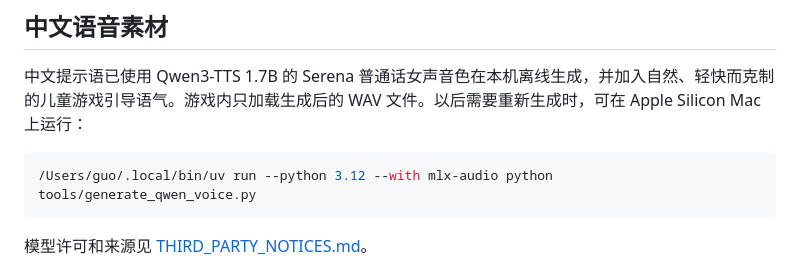
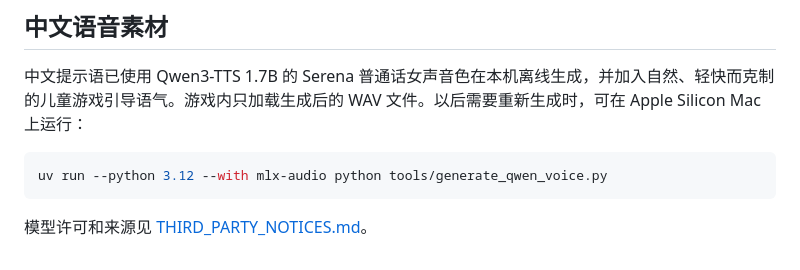
Before and after one commit to Jiaqi-Guo-0114/paipai-happy-chicken-playground, a Markdown page: README.md, the part around the change. GitHub-like rendering.

Commit message:
Use portable voice regeneration command

````diff
--- a/README.md
+++ b/README.md
@@ -39,7 +39,7 @@ node tests/browser-smoke.mjs http://127.0.0.1:4173/index.html
 中文提示语已使用 Qwen3-TTS 1.7B 的 Serena 普通话女声音色在本机离线生成，并加入自然、轻快而克制的儿童游戏引导语气。游戏内只加载生成后的 WAV 文件。以后需要重新生成时，可在 Apple Silicon Mac 上运行：
 
 ```sh
-/Users/guo/.local/bin/uv run --python 3.12 --with mlx-audio python tools/generate_qwen_voice.py
+uv run --python 3.12 --with mlx-audio python tools/generate_qwen_voice.py
 ```
 
 模型许可和来源见 [THIRD_PARTY_NOTICES.md](THIRD_PARTY_NOTICES.md)。
````
